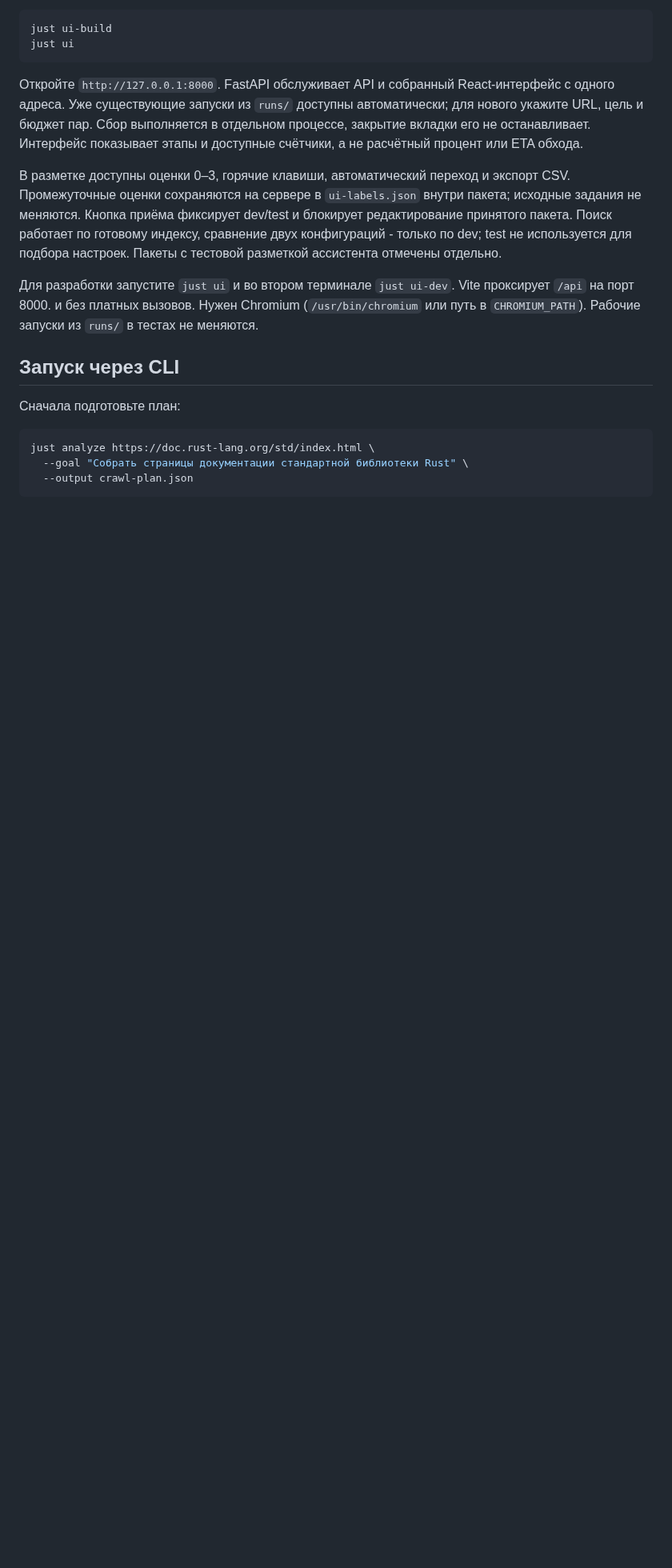
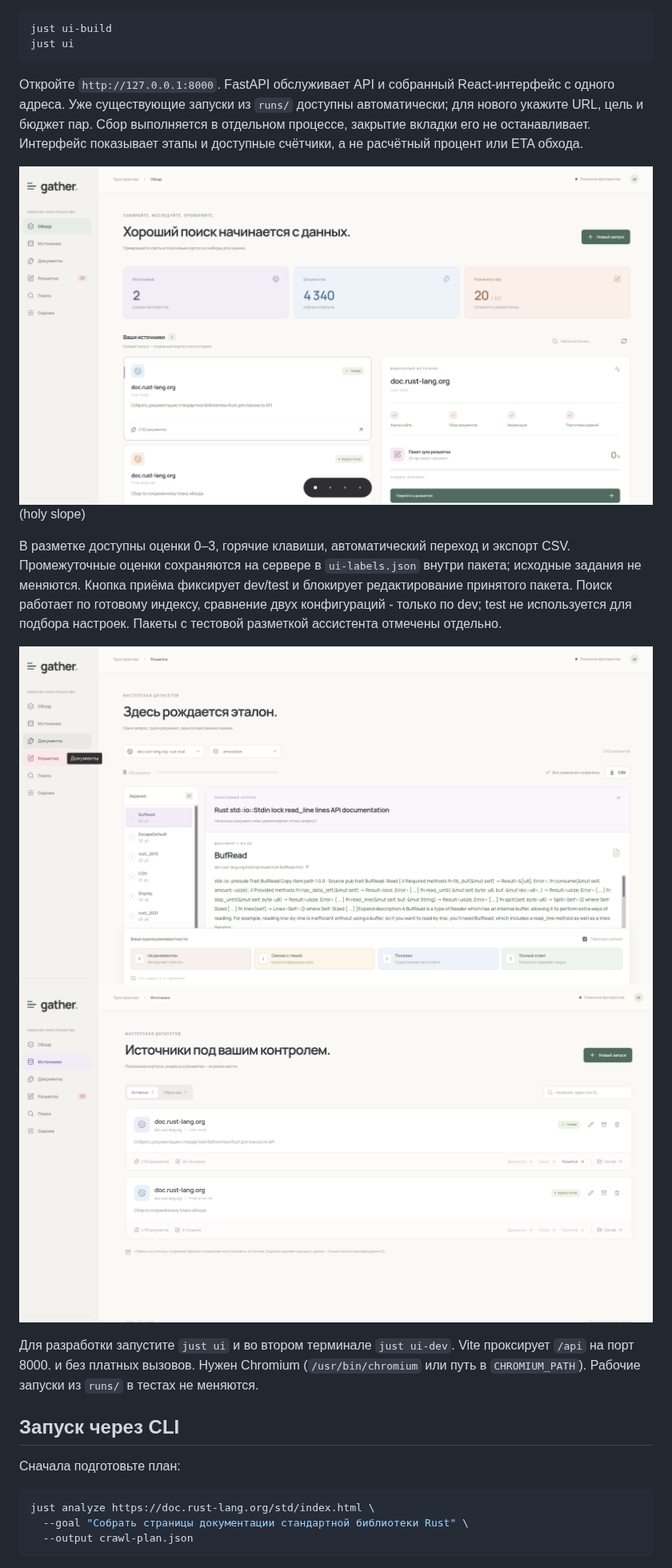
Before and after one commit to haritonn/mas_crawler, a Markdown page: README.md, the part around one of its changes. Shown at 80% size. Drawn GitHub-style; pictures changed too: assets/annotation_page.png (added), assets/main_page.png (added), assets/sources_page.png (added); blank space fills up the shorter version.

Commit message:
docs[ui]: ассеты сайта

```diff
--- a/README.md
+++ b/README.md
@@ -44,7 +47,13 @@ just ui
 
 Откройте `http://127.0.0.1:8000`. FastAPI обслуживает API и собранный React-интерфейс с одного адреса. Уже существующие запуски из `runs/` доступны автоматически; для нового укажите URL, цель и бюджет пар. Сбор выполняется в отдельном процессе, закрытие вкладки его не останавливает. Интерфейс показывает этапы и доступные счётчики, а не расчётный процент или ETA обхода.
 
+![Главная страница Gather](assets/main_page.png)
+(holy slope)
+
 В разметке доступны оценки 0–3, горячие клавиши, автоматический переход и экспорт CSV. Промежуточные оценки сохраняются на сервере в `ui-labels.json` внутри пакета; исходные задания не меняются. Кнопка приёма фиксирует dev/test и блокирует редактирование принятого пакета. Поиск работает по готовому индексу, сравнение двух конфигураций - только по dev; test не используется для подбора настроек. Пакеты с тестовой разметкой ассистента отмечены отдельно.
+
+![Страница разметки](assets/annotation_page.png)
+![Страница источников](assets/sources_page.png)
 
 Для разработки запустите `just ui` и во втором терминале `just ui-dev`. Vite проксирует `/api` на порт 8000. и без платных вызовов. Нужен Chromium (`/usr/bin/chromium` или путь в `CHROMIUM_PATH`). Рабочие запуски из `runs/` в тестах не меняются.
 
```
Also changed, not shown: other parts of README.md (+3 -0 lines), assets/search_page.png (added).
